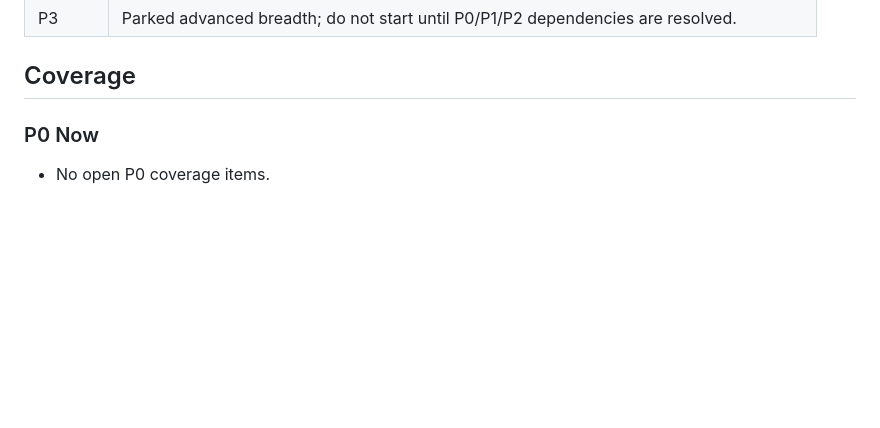
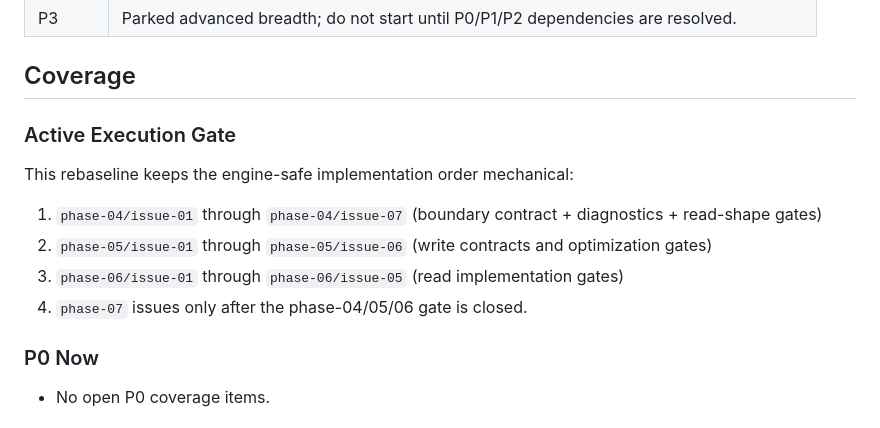
Before and after one commit to cntryl/cassie, a Markdown page: issues/phase-00/issue-01.md, the part around the change. GitHub-like rendering; blank space fills up the shorter version.

Commit message:
docs: enforce phase-04 to phase-06 execution gate

```diff
--- a/issues/phase-00/issue-01.md
+++ b/issues/phase-00/issue-01.md
@@ -42,6 +42,15 @@ Phase 04, phase 05, phase 06, and phase 07 are the current intentional rebaselin
 | P3 | Parked advanced breadth; do not start until P0/P1/P2 dependencies are resolved. |
 
 ## Coverage
+
+### Active Execution Gate
+
+This rebaseline keeps the engine-safe implementation order mechanical:
+
+1. `phase-04/issue-01` through `phase-04/issue-07` (boundary contract + diagnostics + read-shape gates)
+2. `phase-05/issue-01` through `phase-05/issue-06` (write contracts and optimization gates)
+3. `phase-06/issue-01` through `phase-06/issue-05` (read implementation gates)
+4. `phase-07` issues only after the phase-04/05/06 gate is closed.
 
 ### P0 Now
 
```
Also changed, not shown: AGENTS.md (+7 -0 lines).
